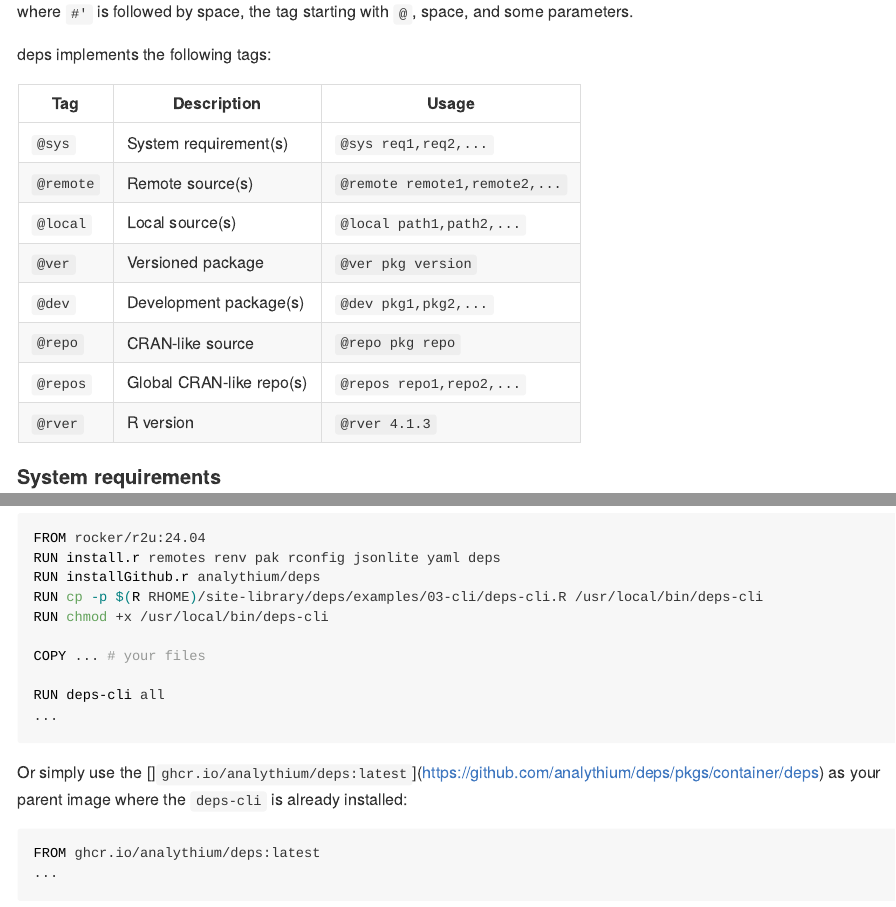
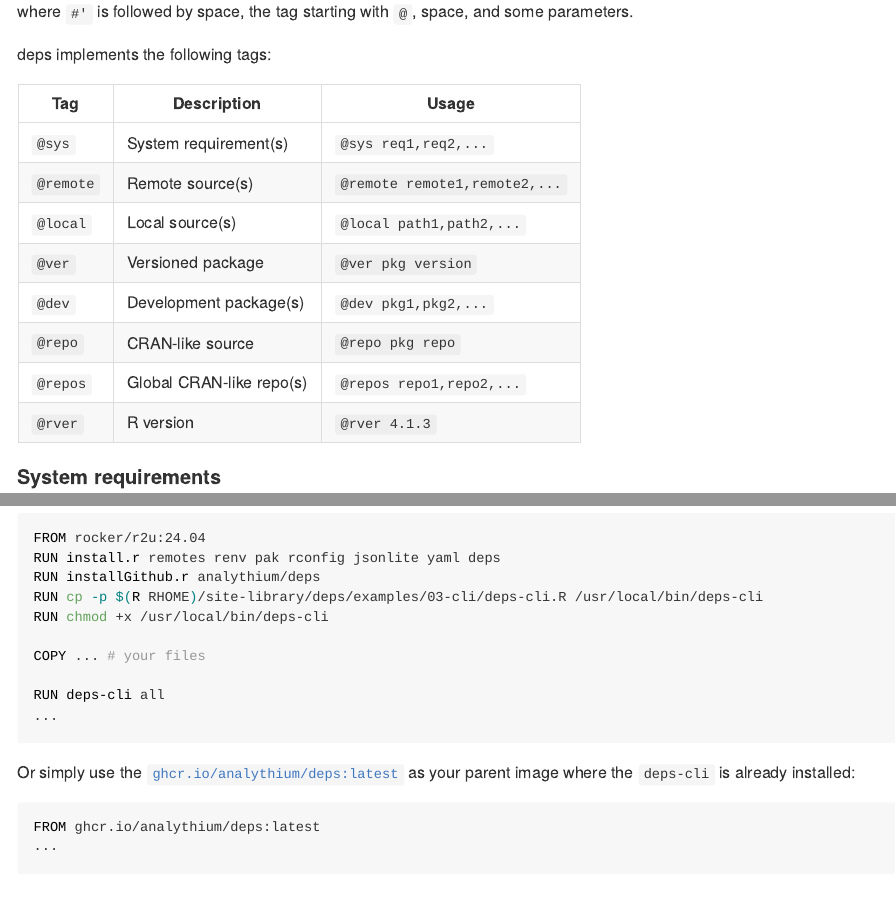
Before and after one commit to analythium/deps, an R Markdown document (README.Rmd): the page in a window 1100 px wide, from 1690 px down, and a second part further down, joined at a grey line. Rendered offline with R 4.5, knitr and Pandoc, with nearby package versions; the code chunks are not run, so their results and figures are left out; badge pictures from the web are left out.

Commit message:
Update README.Rmd

````diff
--- a/README.Rmd
+++ b/README.Rmd
@@ -268,7 +268,7 @@ RUN deps-cli all
 ...
 ```
 
-Or simply use the []`ghcr.io/analythium/deps:latest`](https://github.com/analythium/deps/pkgs/container/deps) as your parent image where the `deps-cli` is already installed:
+Or simply use the [`ghcr.io/analythium/deps:latest`](https://github.com/analythium/deps/pkgs/container/deps) as your parent image where the `deps-cli` is already installed:
 
 ```Dockerfile
 FROM ghcr.io/analythium/deps:latest
````
